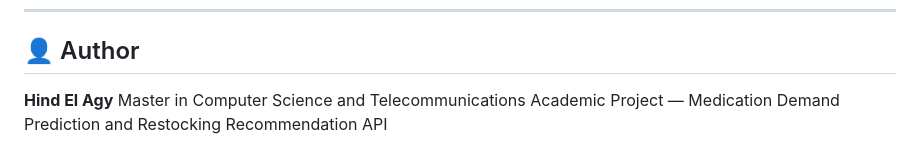
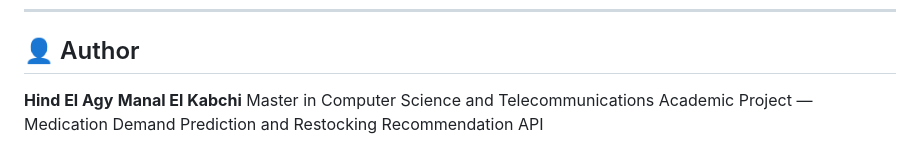
Before and after one commit to Hanoudahind/PharmaPredict, a Markdown page: README.md, the part around the change. GitHub-like rendering.

Commit message:
Update README.md
Add second author

```diff
--- a/README.md
+++ b/README.md
@@ -206,5 +206,6 @@ Predicts next-day demand for a given medication and returns a recommended minimu
 ## 👤 Author
 
 **Hind El Agy**
+**Manal El Kabchi**
 Master in Computer Science and Telecommunications
 Academic Project — Medication Demand Prediction and Restocking Recommendation API
```
